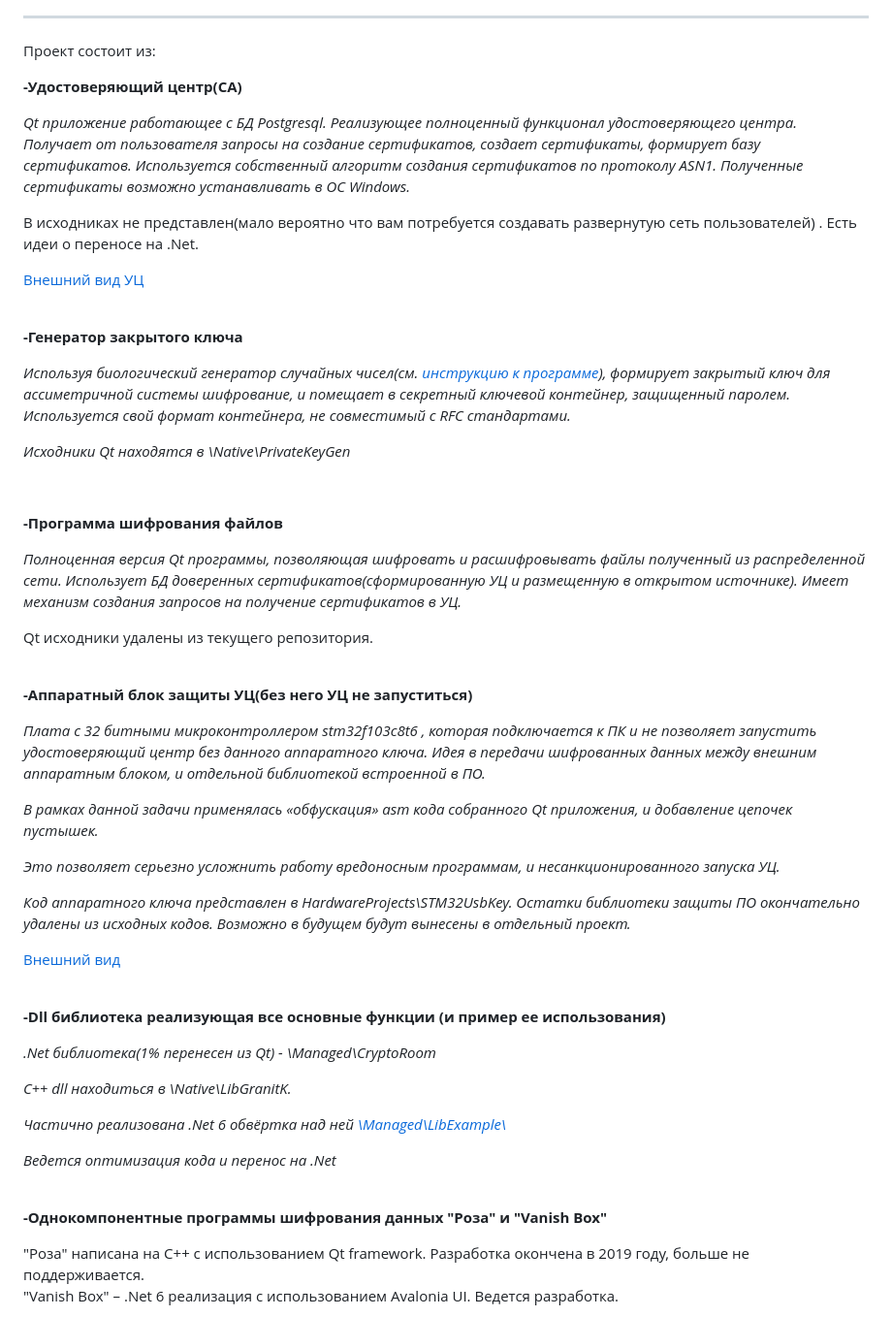
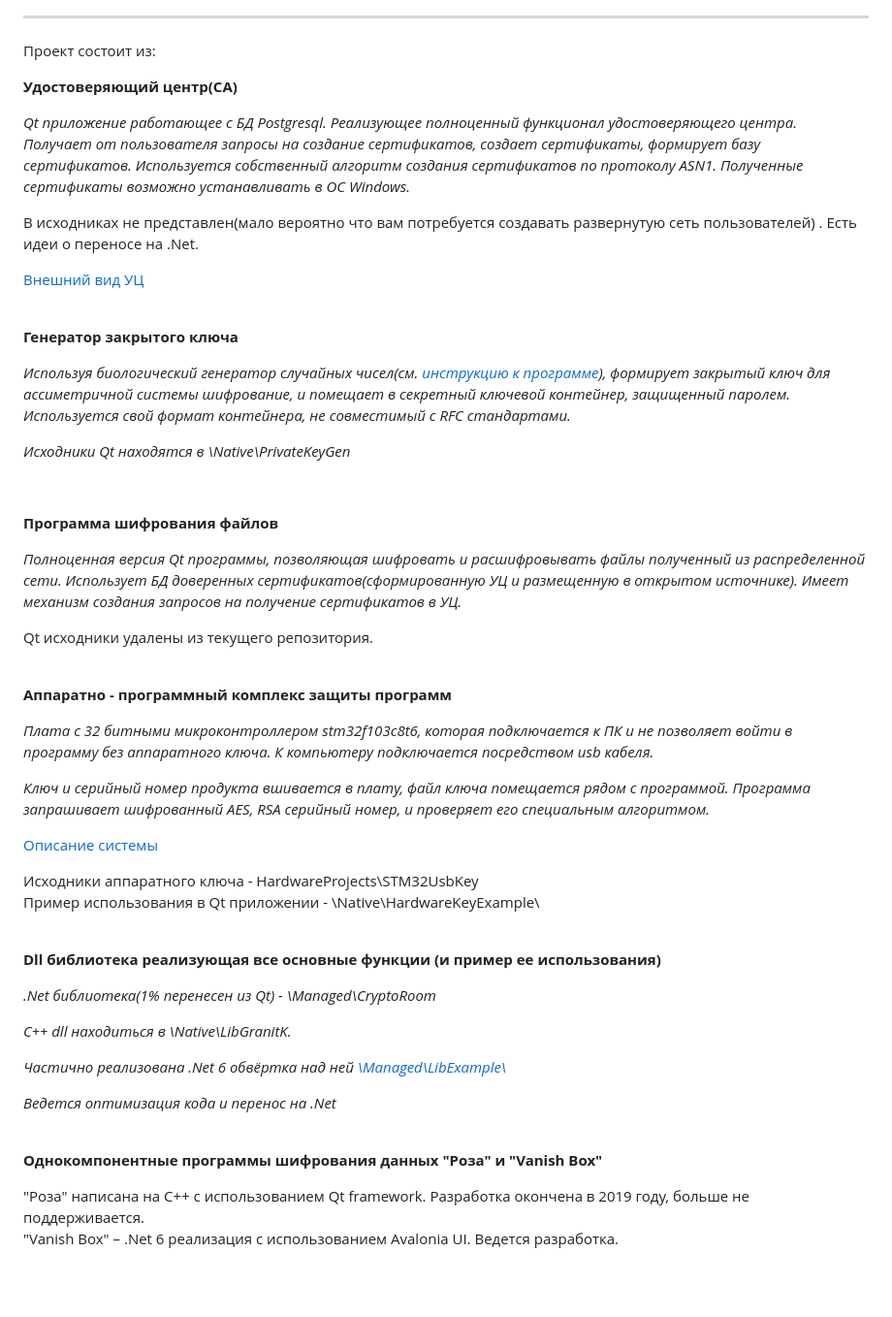
Before and after one commit to Kemtop/VerificationCenter, a Markdown page: README.md, the part around the change printed below. Shown: that part at 97% size. Rendered like a GitHub page; blank space fills up the shorter version.

Commit message:
Добавлено описание аппаратного ключа.

```diff
--- a/README.md
+++ b/README.md
@@ -50,7 +50,7 @@ Qt реализация работает со скоростью 2 738 844 ба
 Проект состоит из:
   <p align="left">
   <strong>
-  -Удостоверяющий центр(CA)
+  Удостоверяющий центр(CA)
   </strong>
   </p>
   <p><i>
@@ -67,7 +67,7 @@ Qt реализация работает со скоростью 2 738 844 ба
   <br>
    <p align="left">
   <strong>
-   -Генератор закрытого ключа
+   Генератор закрытого ключа
   </strong>
   </p>
   <p><i>
@@ -80,7 +80,7 @@ Qt реализация работает со скоростью 2 738 844 ба
   </p></i>
    <p align="left">
     <strong>
-    -Программа шифрования файлов
+    Программа шифрования файлов
     </strong>
   </p>
   <p><i>
@@ -93,29 +93,30 @@ Qt реализация работает со скоростью 2 738 844 ба
 
    <p align="left">
    <strong>
-   -Аппаратный блок защиты УЦ(без него УЦ не запуститься)
+   Аппаратно - программный комплекс  защиты программ
    </strong>
   </p>
   <i>
   <p>
-  Плата с 32 битными микроконтроллером stm32f103c8t6 , которая подключается к ПК и не позволяет запустить удостоверяющий центр без данного аппаратного ключа. Идея в передачи шифрованных данных между внешним аппаратным блоком, и отдельной библиотекой встроенной в ПО.
-  <p>
-  В рамках данной задачи применялась «обфускация» asm кода собранного Qt приложения, и добавление цепочек пустышек.
+  Плата с 32 битными микроконтроллером stm32f103c8t6, которая подключается к ПК и не позволяет войти в программу без аппаратного ключа. К компьютеру подключается посредством usb кабеля.
   </p>
   <p>
-  Это позволяет серьезно усложнить работу вредоносным программам, и несанкционированного запуска УЦ.
   </p>
   <p>
-  Код аппаратного ключа представлен в HardwareProjects\STM32UsbKey.  Остатки библиотеки защиты ПО окончательно удалены из исходных кодов. Возможно в будущем будут вынесены в отдельный проект.
+  Ключ и серийный номер продукта вшивается в плату,  файл ключа помещается рядом с программой. Программа запрашивает шифрованный AES, RSA серийный номер, и проверяет его специальным алгоритмом.
   </p>
   </i>
   <p>
-  <a href="./Doc/HardKey/Key.md">Внешний вид</a>
+  <a href="./Doc/HardKey/Key.md">Описание системы</a>
+  </p>
+  <p>
+   Исходники аппаратного ключа - HardwareProjects\STM32UsbKey<br>
+   Пример использования в Qt приложении - \Native\HardwareKeyExample\<br>
   </p>
   <br>
   <p align="left">
      <strong>
-     -Dll библиотека реализующая все основные функции
+     Dll библиотека реализующая все основные функции
     (и пример ее использования)
      </strong>
    </p>
@@ -139,7 +140,7 @@ Qt реализация работает со скоростью 2 738 844 ба
    <br>
    <p align="left">
    <strong>
-     -Однокомпонентные программы шифрования данных "Роза" и "Vanish Box"
+     Однокомпонентные программы шифрования данных "Роза" и "Vanish Box"
    </strong>
   </p>
   <p>
```
Also changed, not shown: other parts of README.md (+2 -2 lines), Doc/HardKey/Key.md (+23 -1 lines), Doc/HardKey/KeySoft/SetKey1.jpg (added), 2 other files.
